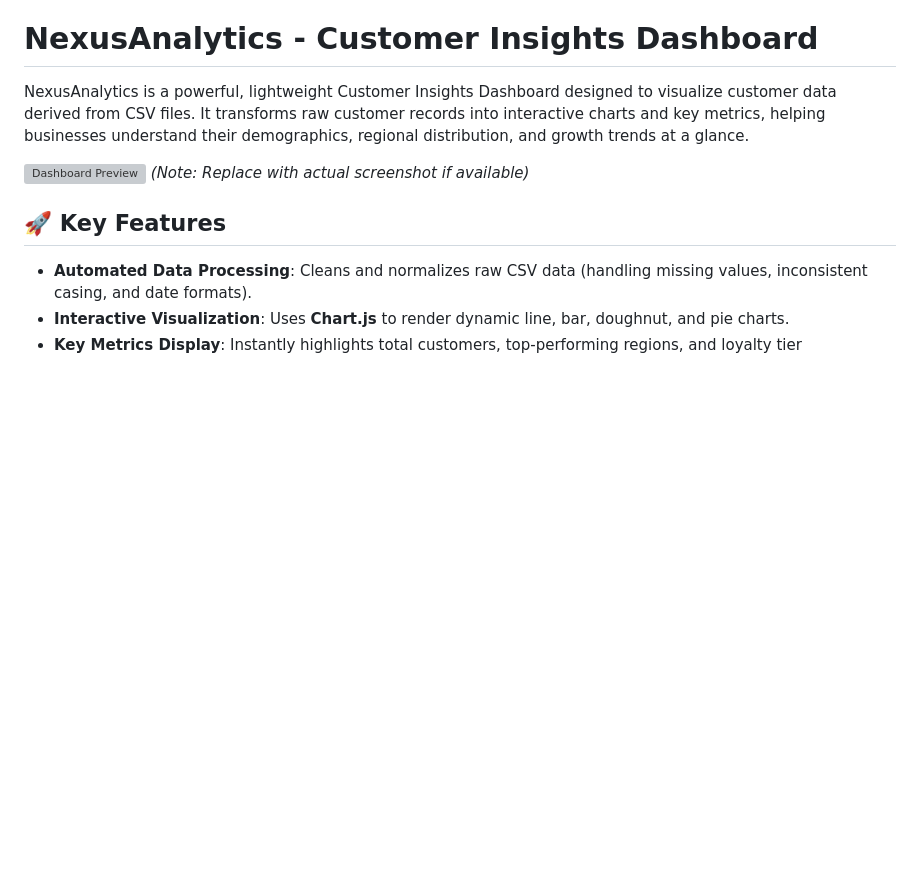
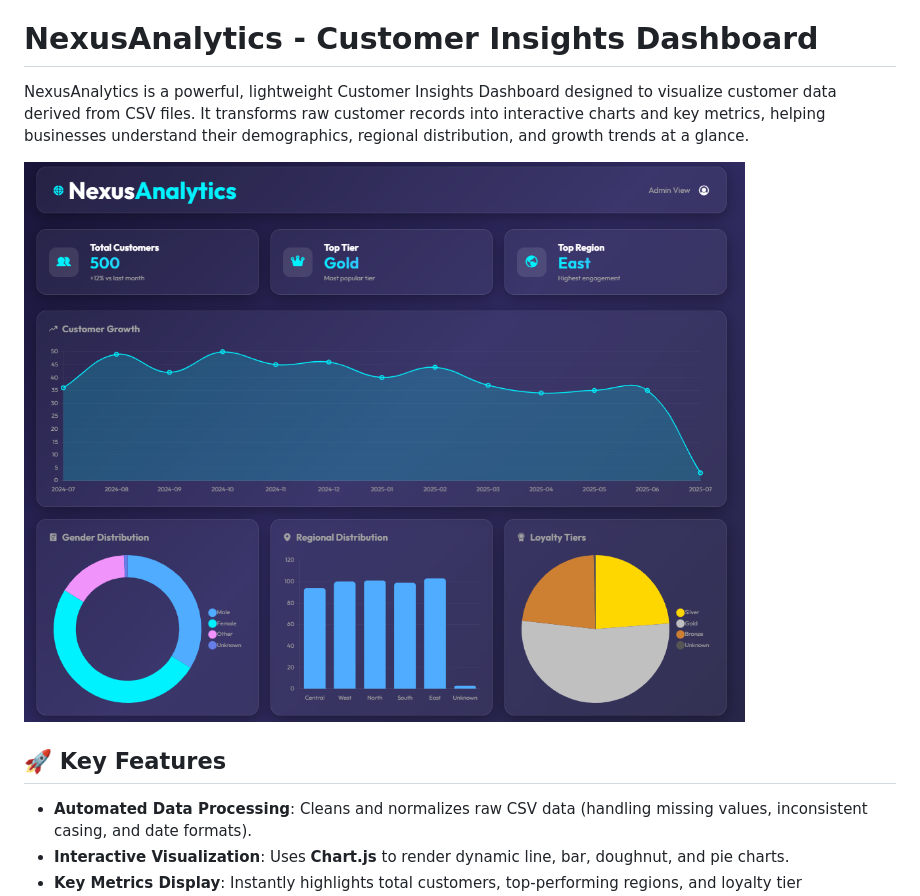
Before and after one commit to Arnold186/Raw_data, a Markdown page: customer/README.md, the part around the change. Drawn GitHub-style; pictures changed too: customer/dashboard.png (added); blank space fills up the shorter version; grey boxes are pictures that could not be loaded.

```diff
--- a/customer/README.md
+++ b/customer/README.md
@@ -2,8 +2,7 @@
 
 NexusAnalytics is a powerful, lightweight Customer Insights Dashboard designed to visualize customer data derived from CSV files. It transforms raw customer records into interactive charts and key metrics, helping businesses understand their demographics, regional distribution, and growth trends at a glance.
 
-![Dashboard Preview](https://placehold.co/600x400?text=Dashboard+Preview)
-*(Note: Replace with actual screenshot if available)*
+![Dashboard Preview](dashboard.png)
 
 ## 🚀 Key Features
 
```
